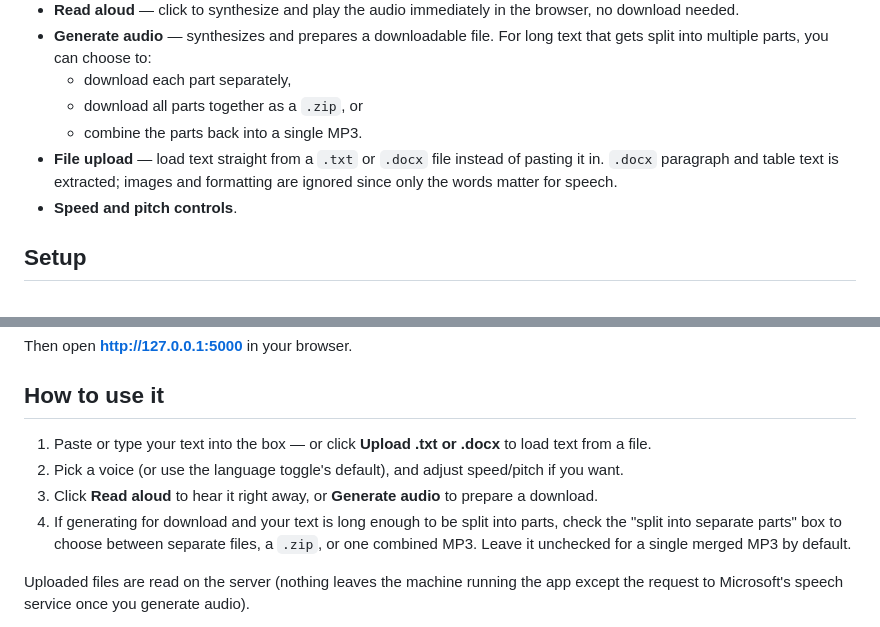
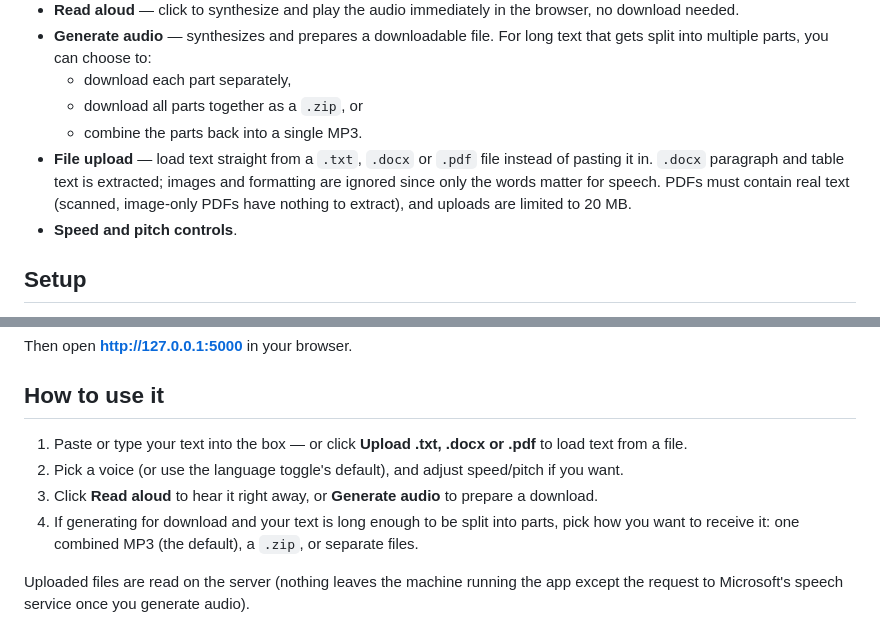
Before and after one commit to josuevbroque/wavecast, a Markdown page: README.md, 2 parts joined by grey strips. Rendered like a GitHub page.

Commit message:
Update README to include PDF file upload option

```diff
--- a/README.md
+++ b/README.md
@@ -22,9 +22,11 @@ account, no API key, no billing.
   - download each part separately,
   - download all parts together as a `.zip`, or
   - combine the parts back into a single MP3.
-- **File upload** — load text straight from a `.txt` or `.docx` file
+- **File upload** — load text straight from a `.txt`, `.docx` or `.pdf` file
   instead of pasting it in. `.docx` paragraph and table text is extracted;
   images and formatting are ignored since only the words matter for speech.
+  PDFs must contain real text (scanned, image-only PDFs have nothing to
+  extract), and uploads are limited to 20 MB.
 - **Speed and pitch controls**.
 
 ## Setup
@@ -45,16 +47,15 @@ Then open **http://127.0.0.1:5000** in your browser.
 
 ## How to use it
 
-1. Paste or type your text into the box — or click **Upload .txt or .docx**
+1. Paste or type your text into the box — or click **Upload .txt, .docx or .pdf**
    to load text from a file.
 2. Pick a voice (or use the language toggle's default), and adjust
    speed/pitch if you want.
 3. Click **Read aloud** to hear it right away, or **Generate audio** to
    prepare a download.
 4. If generating for download and your text is long enough to be split into
-   parts, check the "split into separate parts" box to choose between
-   separate files, a `.zip`, or one combined MP3. Leave it unchecked for a
-   single merged MP3 by default.
+   parts, pick how you want to receive it: one combined MP3 (the default),
+   a `.zip`, or separate files.
 
 Uploaded files are read on the server (nothing leaves the machine running
 the app except the request to Microsoft's speech service once you generate
```
